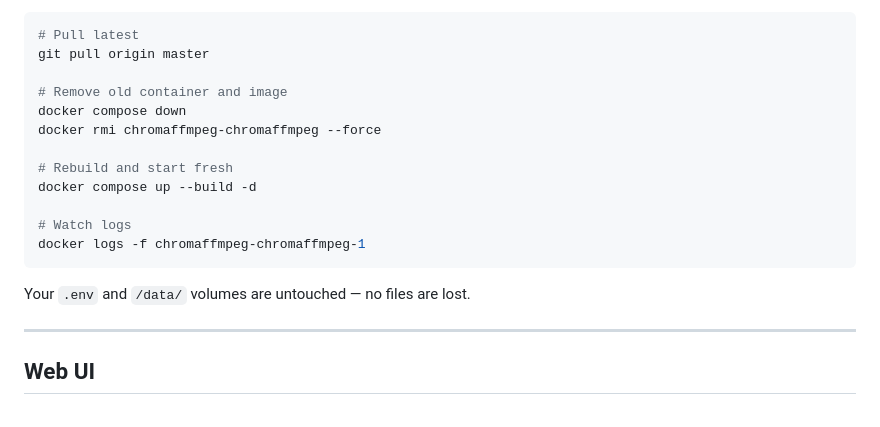
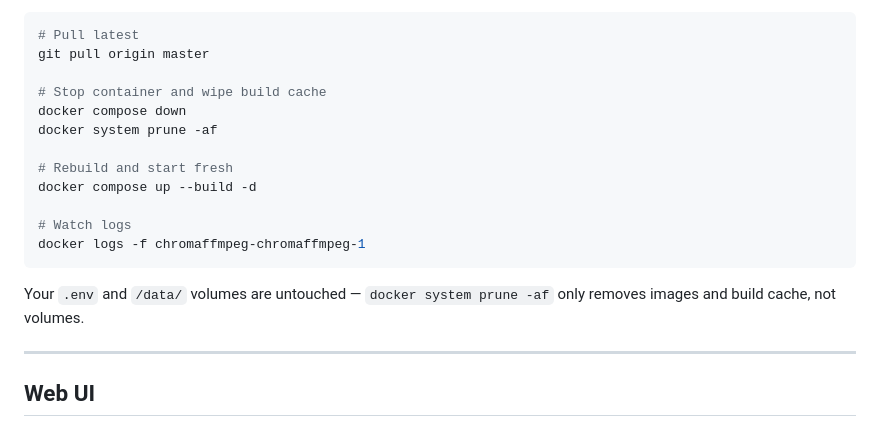
Before and after one commit to leksautomate/ChromaFFmpeg, a Markdown page: README.md, the part around the change. Rendered like a GitHub page.

Commit message:
Replace docker rmi with docker system prune -af in deploy guide
Co-Authored-By: Claude Sonnet 4.6 <noreply@anthropic.com>

````diff
--- a/README.md
+++ b/README.md
@@ -74,9 +74,9 @@ Then `cd` into that directory and run:
 # Pull latest
 git pull origin master
 
-# Remove old container and image
+# Stop container and wipe build cache
 docker compose down
-docker rmi chromaffmpeg-chromaffmpeg --force
+docker system prune -af
 
 # Rebuild and start fresh
 docker compose up --build -d
@@ -85,7 +85,7 @@ docker compose up --build -d
 docker logs -f chromaffmpeg-chromaffmpeg-1
 ```
 
-Your `.env` and `/data/` volumes are untouched — no files are lost.
+Your `.env` and `/data/` volumes are untouched — `docker system prune -af` only removes images and build cache, not volumes.
 
 ---
 
````
